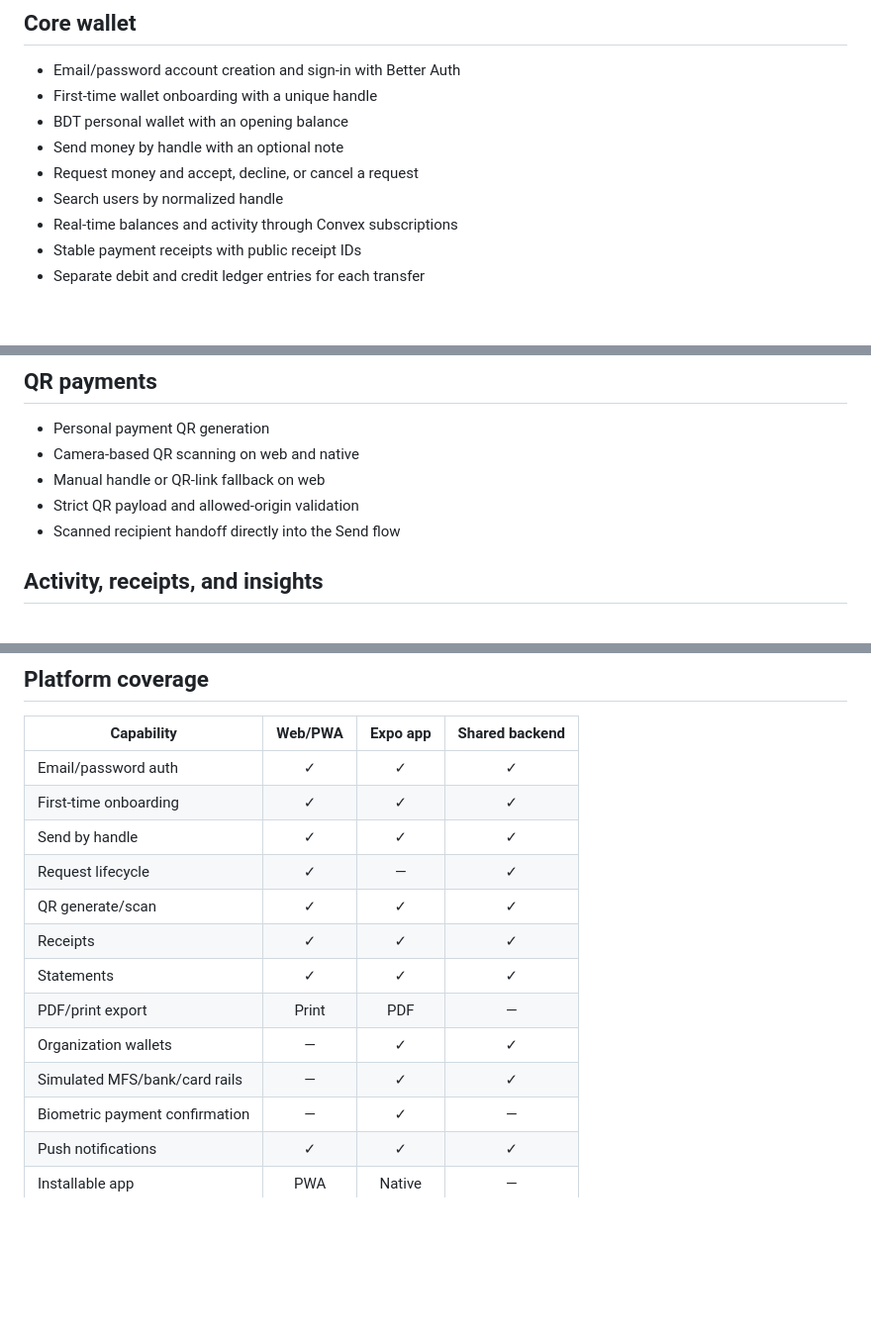
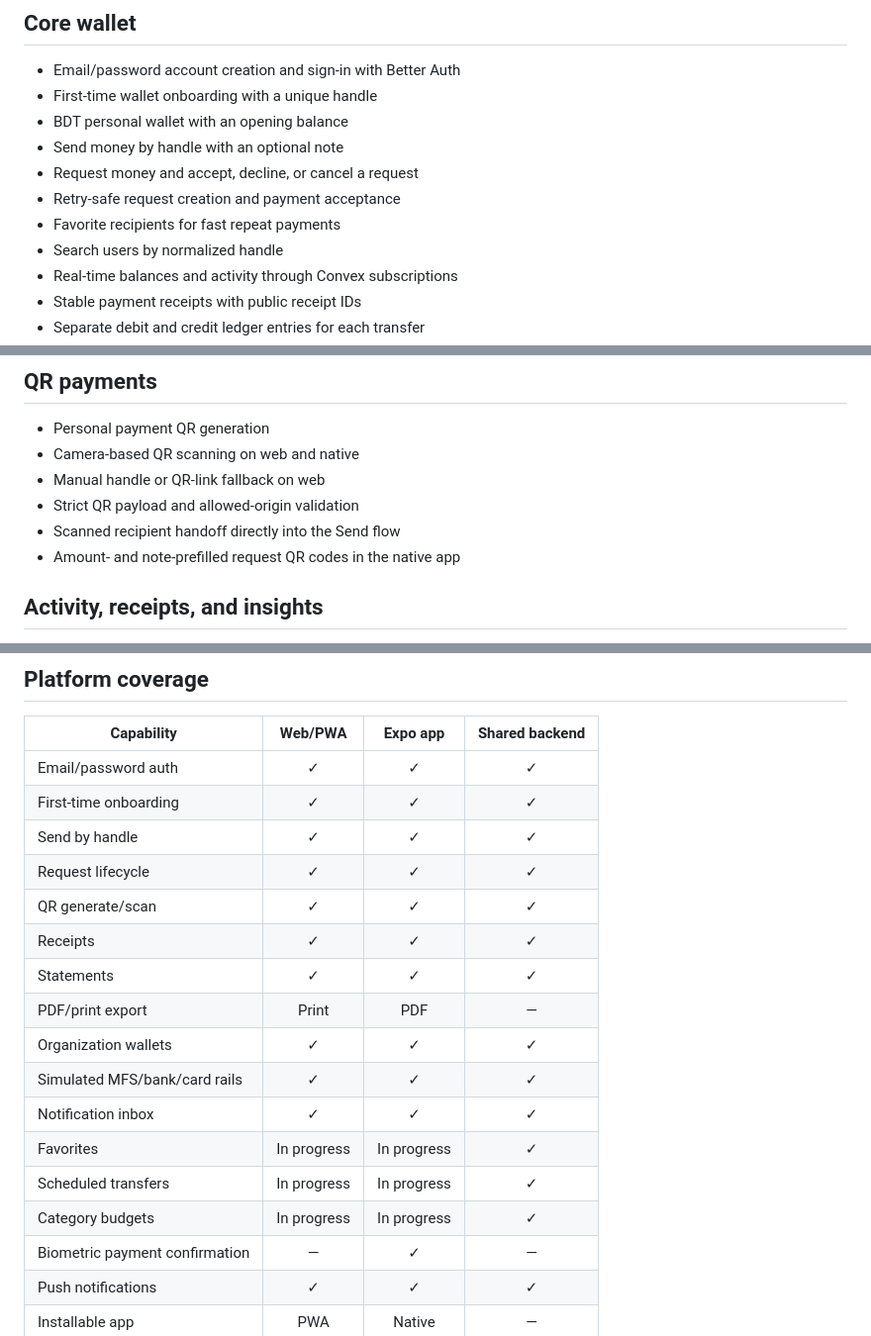
Before and after one commit to Seyamalam/pstu_final, a Markdown page: FEATURES.md, 3 parts joined by grey strips. Shown at 99% size. Rendered like a GitHub page; blank space fills up the shorter version.

```diff
--- a/FEATURES.md
+++ b/FEATURES.md
@@ -9,6 +9,8 @@ SheshHisab is a closed-loop BDT wallet with a responsive Next.js PWA and an Expo
 - BDT personal wallet with an opening balance
 - Send money by handle with an optional note
 - Request money and accept, decline, or cancel a request
+- Retry-safe request creation and payment acceptance
+- Favorite recipients for fast repeat payments
 - Search users by normalized handle
 - Real-time balances and activity through Convex subscriptions
 - Stable payment receipts with public receipt IDs
@@ -24,6 +26,7 @@ SheshHisab is a closed-loop BDT wallet with a responsive Next.js PWA and an Expo
 - Manual handle or QR-link fallback on web
 - Strict QR payload and allowed-origin validation
 - Scanned recipient handoff directly into the Send flow
+- Amount- and note-prefilled request QR codes in the native app
 
 ## Activity, receipts, and insights
 
@@ -104,13 +121,17 @@ These rails are deliberately simulated; no real bank, MFS, or card network is co
 | Email/password auth | ✓ | ✓ | ✓ |
 | First-time onboarding | ✓ | ✓ | ✓ |
 | Send by handle | ✓ | ✓ | ✓ |
-| Request lifecycle | ✓ | — | ✓ |
+| Request lifecycle | ✓ | ✓ | ✓ |
 | QR generate/scan | ✓ | ✓ | ✓ |
 | Receipts | ✓ | ✓ | ✓ |
 | Statements | ✓ | ✓ | ✓ |
 | PDF/print export | Print | PDF | — |
-| Organization wallets | — | ✓ | ✓ |
-| Simulated MFS/bank/card rails | — | ✓ | ✓ |
+| Organization wallets | ✓ | ✓ | ✓ |
+| Simulated MFS/bank/card rails | ✓ | ✓ | ✓ |
+| Notification inbox | ✓ | ✓ | ✓ |
+| Favorites | In progress | In progress | ✓ |
+| Scheduled transfers | In progress | In progress | ✓ |
+| Category budgets | In progress | In progress | ✓ |
 | Biometric payment confirmation | — | ✓ | — |
 | Push notifications | ✓ | ✓ | ✓ |
 | Installable app | PWA | Native | — |
```
Also changed, not shown: other parts of FEATURES.md (+17 -3 lines), architecture.md (+23 -0 lines), docs/TODO.md (+14 -11 lines).
